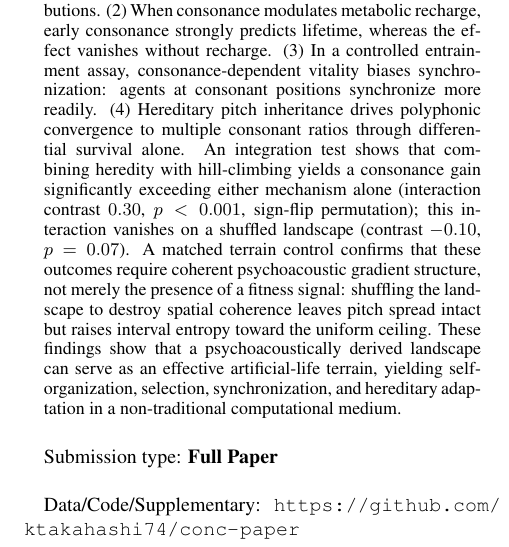
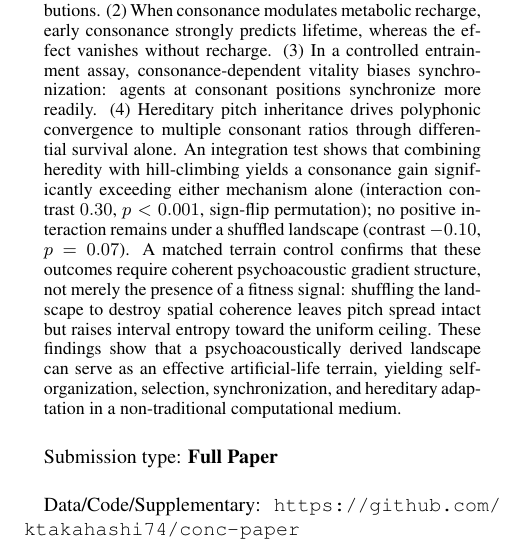
Before and after one commit to ktakahashi74/conc-paper-2026, a LaTeX paper (main.tex): part of one column of page 1 of 14, cut so that both start at the same text. Compiled offline with pdfLaTeX.

Commit message:
Soften Abstract p=0.07 wording to match Discussion tone
Replace "this interaction vanishes" with "no positive interaction
remains" for the shuffled-landscape result, consistent with the
hedged language used in Discussion and Supplementary.

Co-Authored-By: Claude Opus 4.6 <noreply@anthropic.com>

```diff
--- a/main.tex
+++ b/main.tex
@@ -100,7 +100,7 @@
 \maketitle
 
 \begin{abstract}
-This paper introduces \textit{Conchordal}, a bio-acoustic instrument for generative composition whose sonic agents are governed by artificial life dynamics within a psychoacoustic fitness landscape defined in log-frequency space. The system is built on \emph{Direct Cognitive Coupling} (DCC), a design principle requiring that the generative process operate directly upon structures isomorphic to those in human perceptual cognition, bypassing symbolic intermediaries. The environment integrates roughness and harmonicity into a continuous consonance field without presupposing musical scales or harmonic rules. Agents adjust pitch through local proposal-and-accept dynamics under density-based repulsion, regulate survival via a consonance-dependent metabolic policy, and entrain temporally through Kuramoto-style phase coupling grounded in neural oscillatory models. Four experiments are reported. (1) Populations self-organize into structured, non-collapsed polyphony with enriched consonant interval distributions. (2) When consonance modulates metabolic recharge, early consonance strongly predicts lifetime, whereas the effect vanishes without recharge. (3) In a controlled entrainment assay, consonance-dependent vitality biases synchronization: agents at consonant positions synchronize more readily. (4) Hereditary pitch inheritance drives polyphonic convergence to multiple consonant ratios through differential survival alone. An integration test shows that combining heredity with hill-climbing yields a consonance gain significantly exceeding either mechanism alone (interaction contrast $0.30$, $p < 0.001$, sign-flip permutation); this interaction vanishes on a shuffled landscape (contrast $-0.10$, $p = 0.07$). A matched terrain control confirms that these outcomes require coherent psychoacoustic gradient structure, not merely the presence of a fitness signal: shuffling the landscape to destroy spatial coherence leaves pitch spread intact but raises interval entropy toward the uniform ceiling. These findings show that a psychoacoustically derived landscape can serve as an effective artificial-life terrain, yielding self-organization, selection, synchronization, and hereditary adaptation in a non-traditional computational medium.
+This paper introduces \textit{Conchordal}, a bio-acoustic instrument for generative composition whose sonic agents are governed by artificial life dynamics within a psychoacoustic fitness landscape defined in log-frequency space. The system is built on \emph{Direct Cognitive Coupling} (DCC), a design principle requiring that the generative process operate directly upon structures isomorphic to those in human perceptual cognition, bypassing symbolic intermediaries. The environment integrates roughness and harmonicity into a continuous consonance field without presupposing musical scales or harmonic rules. Agents adjust pitch through local proposal-and-accept dynamics under density-based repulsion, regulate survival via a consonance-dependent metabolic policy, and entrain temporally through Kuramoto-style phase coupling grounded in neural oscillatory models. Four experiments are reported. (1) Populations self-organize into structured, non-collapsed polyphony with enriched consonant interval distributions. (2) When consonance modulates metabolic recharge, early consonance strongly predicts lifetime, whereas the effect vanishes without recharge. (3) In a controlled entrainment assay, consonance-dependent vitality biases synchronization: agents at consonant positions synchronize more readily. (4) Hereditary pitch inheritance drives polyphonic convergence to multiple consonant ratios through differential survival alone. An integration test shows that combining heredity with hill-climbing yields a consonance gain significantly exceeding either mechanism alone (interaction contrast $0.30$, $p < 0.001$, sign-flip permutation); no positive interaction remains under a shuffled landscape (contrast $-0.10$, $p = 0.07$). A matched terrain control confirms that these outcomes require coherent psychoacoustic gradient structure, not merely the presence of a fitness signal: shuffling the landscape to destroy spatial coherence leaves pitch spread intact but raises interval entropy toward the uniform ceiling. These findings show that a psychoacoustically derived landscape can serve as an effective artificial-life terrain, yielding self-organization, selection, synchronization, and hereditary adaptation in a non-traditional computational medium.
 \end{abstract}
 
 % Choose one of: Full Paper, Summaries, or Late Breaking Abstracts
```
